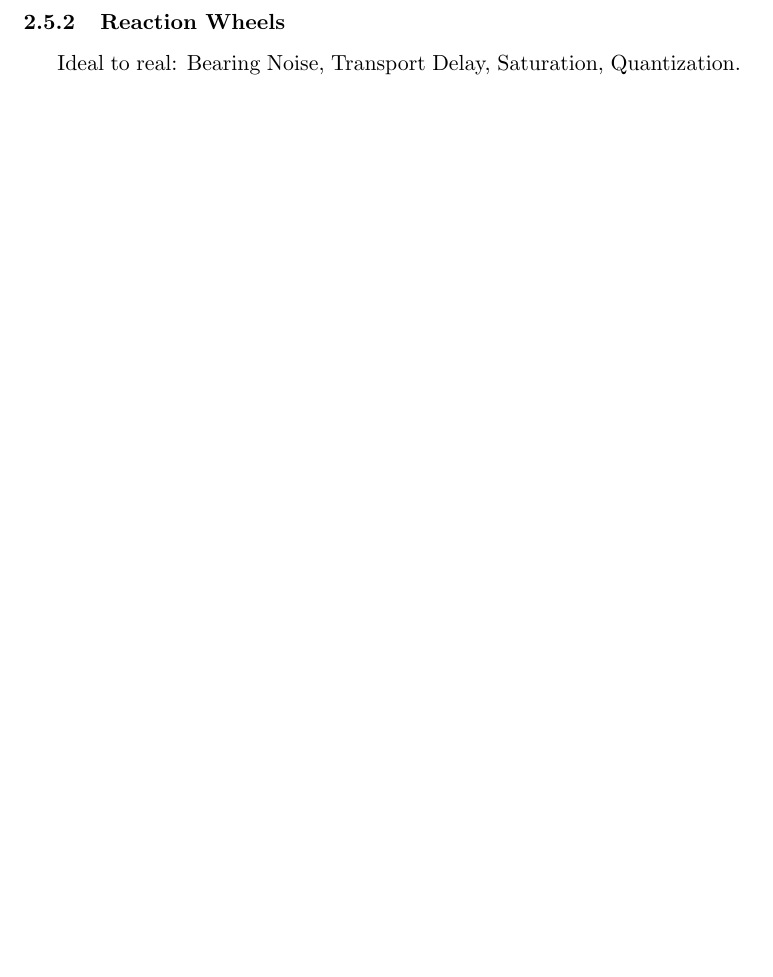
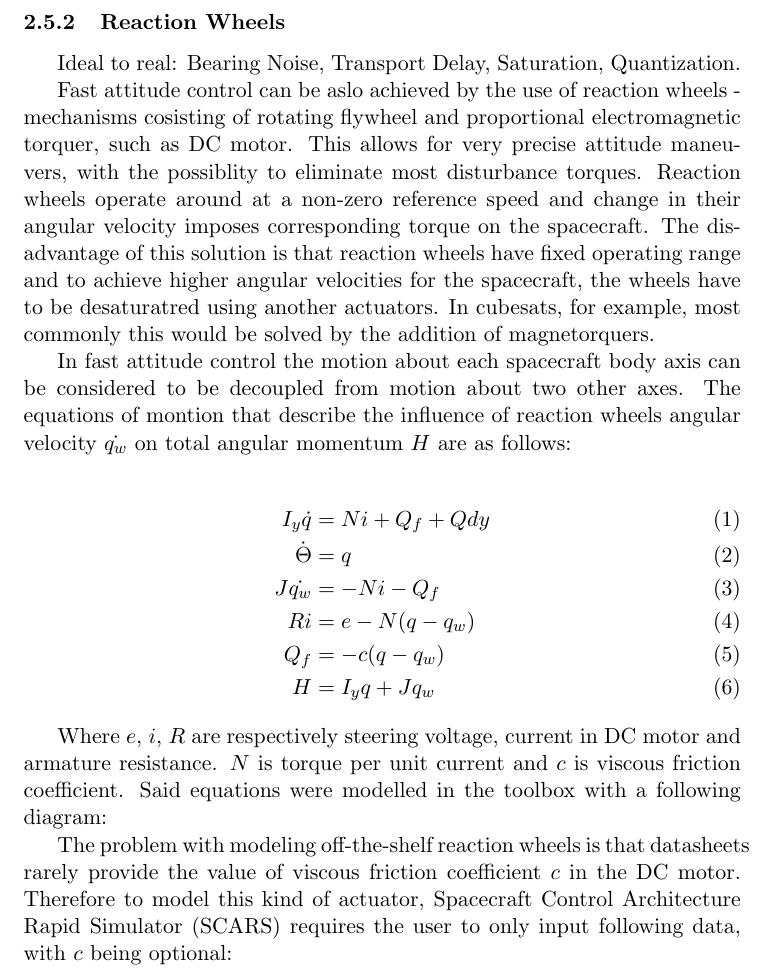
Before and after one commit to asmialek/master_thesis, a LaTeX thesis (latex/thesis_main.tex, which reads latex/chapters/2-toolbox/2-3-actuators.tex, latex/misc/acronyms.tex): part of page 12 of 19 before the commit and part of page 12 of 21 after it, cut so that both start at the same text, the shorter picture padded with empty space. Compiled offline with pdfLaTeX.

Commit message:
Some latex noise

```diff
--- a/latex/chapters/2-toolbox/2-3-actuators.tex
+++ b/latex/chapters/2-toolbox/2-3-actuators.tex
@@ -31,10 +31,31 @@
     \subsubsection{Reaction Wheels}
         Ideal to real: Bearing Noise, Transport Delay, Saturation, Quantization.
 
+        Fast attitude control can be aslo achieved by the use of reaction wheels - mechanisms cosisting of rotating flywheel and proportional electromagnetic torquer, such as DC motor. This allows for very precise attitude maneuvers, with the possiblity to eliminate most disturbance torques. Reaction wheels operate around at a non-zero reference speed and change in their angular velocity imposes corresponding torque on the spacecraft. The disadvantage of this solution is that reaction wheels have fixed operating range and to achieve higher angular velocities for the spacecraft, the wheels have to be desaturatred using another actuators. In cubesats, for example, most commonly this would be solved by the addition of magnetorquers.
+
+        In fast attitude control the motion about each spacecraft body axis can be considered to be decoupled from motion about two other axes. The equations of montion that describe the influence of reaction wheels angular velocity $\dot{q_w}$ on total angular momentum $H$ are as follows:
+
+        % \begin{equation}
+        \begin{align}
+            I_y\dot{q} &= Ni+Q_f+Qdy\\
+            \dot{\Theta} &= q\\
+            J\dot{q_w} &= -Ni-Q_f\\
+            Ri &= e - N(q-q_w)\\
+            Q_f &= -c(q-q_w)\\
+            H &= I_yq + Jq_w
+        \end{align}
+        % \end{equation}
+
+        Where $e$, $i$, $R$ are respectively steering voltage, current in DC motor and armature resistance. $N$ is torque per unit current and $c$ is viscous friction coefficient. Said equations were modelled in the toolbox with a following diagram:
+
         \begin{figure}[hb]
             \centering
             \includegraphics[width=1\textwidth]{2-toolbox/rw_simulink.png}
             \caption{Simulink Reaction Wheels model}
             \label{fig:rw_simulink}
         \end{figure}
+
+        The problem with modeling off-the-shelf reaction wheels is that datasheets rarely provide the value of viscous friction coefficient $c$ in the DC motor. Therefore to model this kind of actuator, \ac{scars} requires the user to only input following data, with $c$ being optional:
+
+
         \subsubsection{Gimbaled Momentum Wheel}
--- a/latex/misc/acronyms.tex
+++ b/latex/misc/acronyms.tex
@@ -23,6 +23,11 @@
     long=Spacecraft Control Architecture Rapid Simulator
 }
 
+\DeclareAcronym{scars}{
+    short=SCARS,
+    long=Spacecraft Control Architecture Rapid Simulator
+}
+
 
 \DeclareAcronym{estec}{
     short=ESTEC,
--- a/latex/thesis_main.tex
+++ b/latex/thesis_main.tex
@@ -28,6 +28,8 @@
 \def\sectionautorefname{Chapter}
 
 \usepackage{indentfirst} %For indentation of first paragraph
+
+\usepackage{amsmath} %For equations alignment
 
 
 
```
Also changed, not shown: latex/thesis_main.pdf (deleted), latex/chapters/2-toolbox/2-3-actuators.tex (8 more changed lines), 1 other file.
